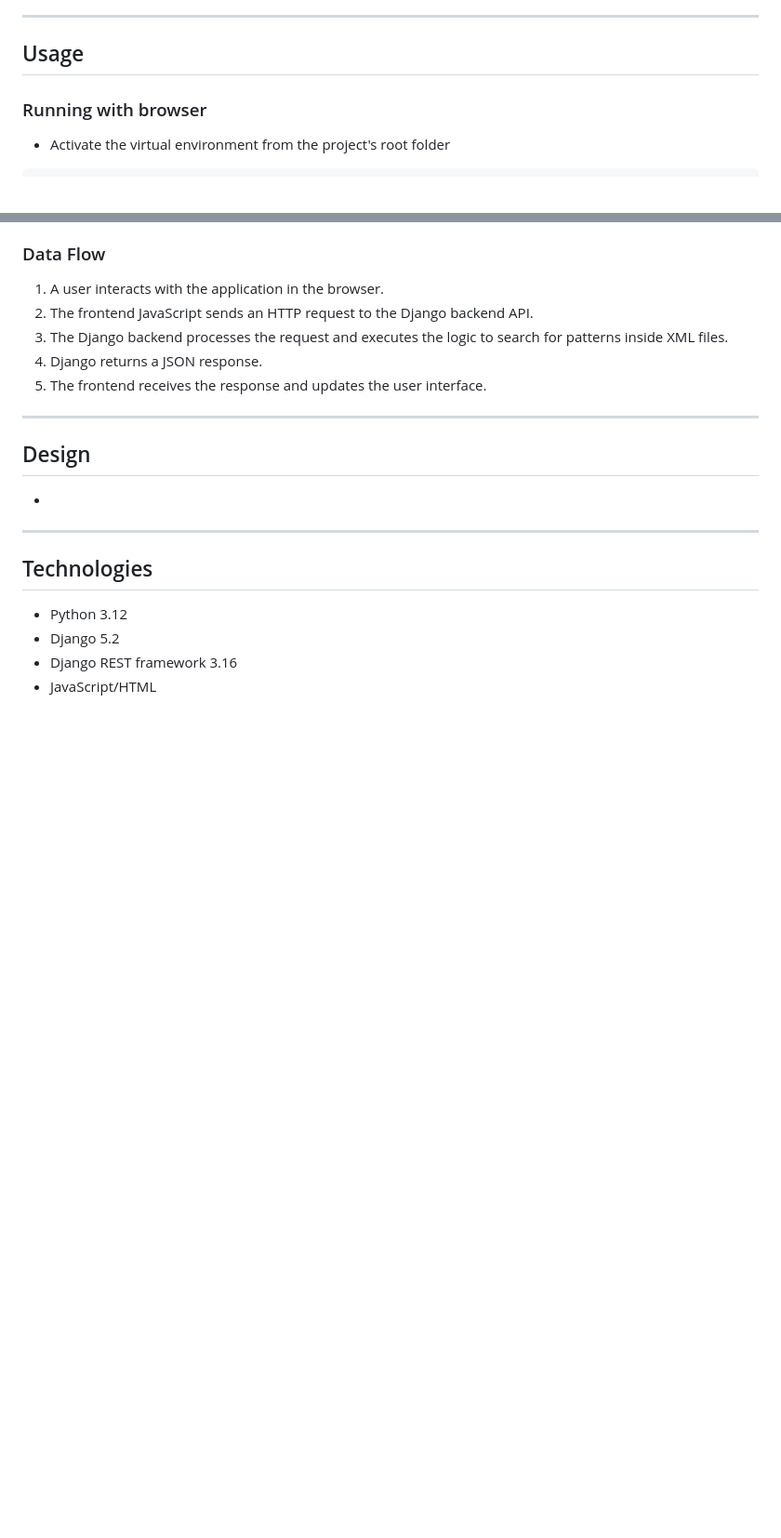
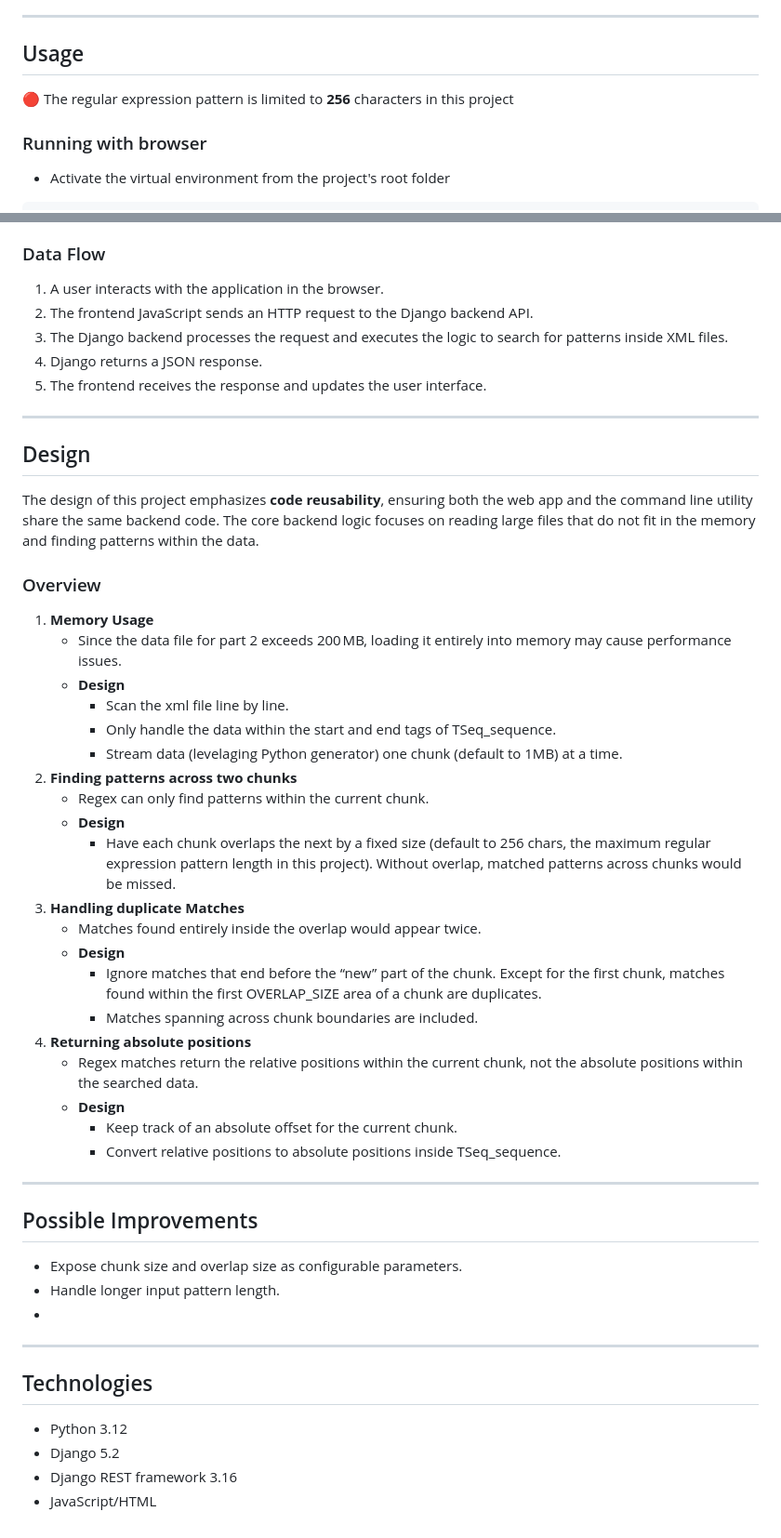
Before and after one commit to jyu2100/regex_seq_search, a Markdown page: README.md, 2 parts joined by grey strips. Shown: that part at 93% size. GitHub-like rendering; blank space fills up the shorter version.

Commit message:
Add Design section to README.md

````diff
--- a/README.md
+++ b/README.md
@@ -39,6 +39,8 @@ sequence.fasta_30271926.xml is already included in the repository, however, sequ
 ---
 
 ## Usage
+🔴 The regular expression pattern is limited to **256** characters in this project
+
 ### Running with browser
 - Activate the virtual environment from the project's root folder
 ```
@@ -128,8 +130,36 @@ This project is implemented as a web application and a command line utility usin
 ---
 
 ## Design
+The design of this project emphasizes **code reusability**, ensuring both the web app and the command line utility share the same backend code. The core backend logic focuses on reading large files that do not fit in the memory and finding patterns within the data.
 
+### Overview
 
+1. **Memory Usage**
+    - Since the data file for part 2 exceeds 200 MB, loading it entirely into memory may cause performance issues.
+    - **Design**
+        - Scan the xml file line by line.
+        - Only handle the data within the start and end tags of TSeq_sequence.
+        - Stream data (levelaging Python generator) one chunk (default to 1MB) at a time.
+2. **Finding patterns across two chunks**
+    - Regex can only find patterns within the current chunk.
+    - **Design**
+        - Have each chunk overlaps the next by a fixed size (default to 256 chars, the maximum regular expression pattern length in this project). Without overlap, matched patterns across chunks would be missed.
+3. **Handling duplicate Matches**
+    - Matches found entirely inside the overlap would appear twice.
+    - **Design**
+        - Ignore matches that end before the “new” part of the chunk. Except for the first chunk, matches found within the first OVERLAP_SIZE area of a chunk are duplicates.
+        - Matches spanning across chunk boundaries are included.
+4. **Returning absolute positions**
+    - Regex matches return the relative positions within the current chunk, not the absolute positions within the searched data.
+    - **Design**
+        - Keep track of an absolute offset for the current chunk.
+        - Convert relative positions to absolute positions inside TSeq_sequence.
+
+---
+
+## Possible Improvements
+- Expose chunk size and overlap size as configurable parameters.
+- Handle longer input pattern length.
 -
 
 ---
````
